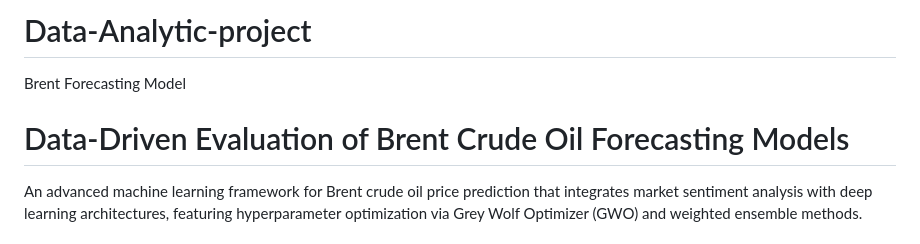
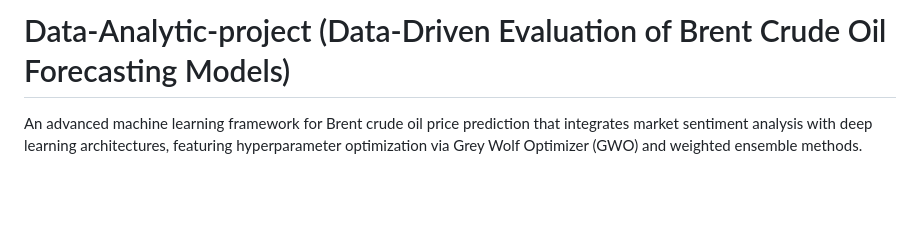
Before and after one commit to Juansia/Data-Analytic-project, a Markdown page: README.md, the part around the change. Drawn GitHub-style; blank space fills up the shorter version.

```diff
--- a/README.md
+++ b/README.md
@@ -1,7 +1,4 @@
-# Data-Analytic-project
-Brent Forecasting Model
-# Data-Driven Evaluation of Brent Crude Oil Forecasting Models
-
+# Data-Analytic-project (Data-Driven Evaluation of Brent Crude Oil Forecasting Models)
 An advanced machine learning framework for Brent crude oil price prediction that integrates market sentiment analysis with deep learning architectures, featuring hyperparameter optimization via Grey Wolf Optimizer (GWO) and weighted ensemble methods.
 
 ## 🎯 Overview
```
